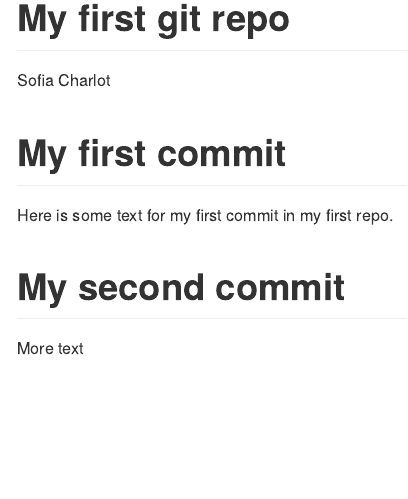
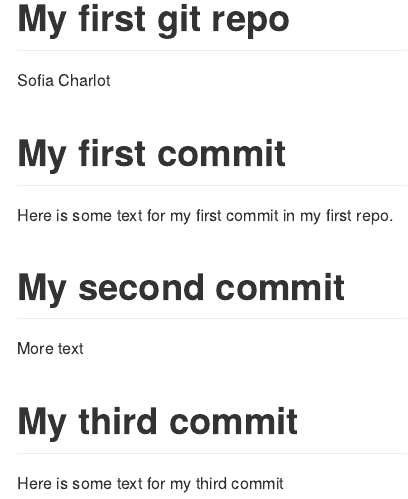
Before and after one commit to S-charlo/info550-test-repo, an R Markdown document (README.Rmd): the page in a window 1100 px wide, from its top. Rendered offline with R 4.5, knitr and Pandoc, with nearby package versions.

Commit message:
added another section to the README

```diff
--- a/README.Rmd
+++ b/README.Rmd
@@ -11,3 +11,7 @@ Here is some text for my first commit in my first repo.
 # My second commit
 
 More text
+
+# My third commit
+
+Here is some text for my third commit
```
